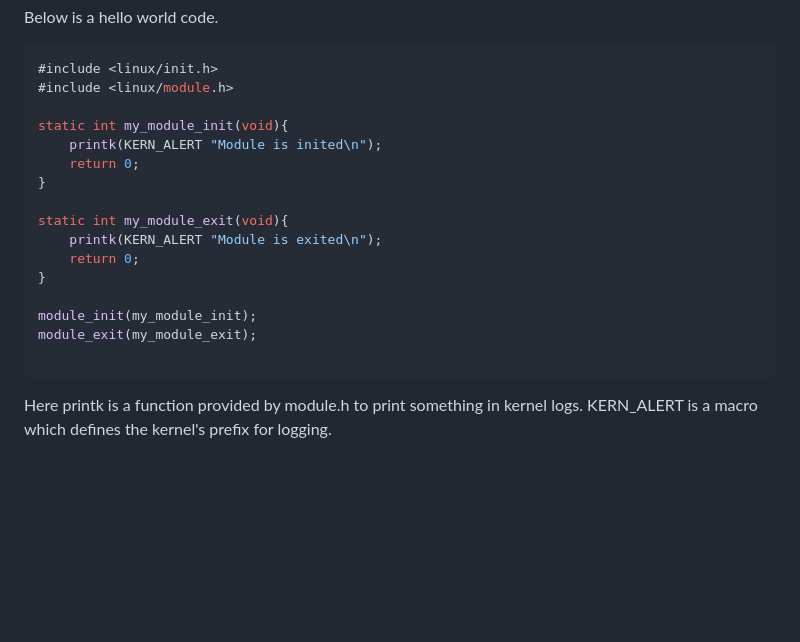
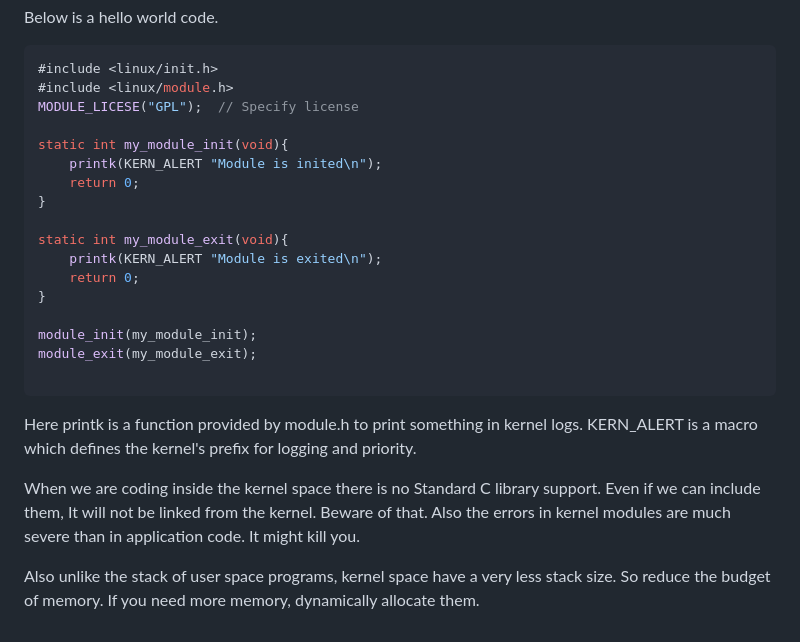
Before and after one commit to vijaysatheesh/journal, a Markdown page: notes/Linux Driver.md, the part around the change. Drawn GitHub-style; blank space fills up the shorter version.

Commit message:
Linux drivers updated

````diff
--- a/notes/Linux Driver.md
+++ b/notes/Linux Driver.md
@@ -60,6 +60,7 @@ Below is a hello world code.
 ```c
 #include <linux/init.h>
 #include <linux/module.h>
+MODULE_LICESE("GPL");  // Specify license
 
 static int my_module_init(void){
     printk(KERN_ALERT "Module is inited\n");
@@ -75,4 +76,8 @@ module_init(my_module_init);
 module_exit(my_module_exit);
 
 ```
-Here printk is a function provided by module.h to print something in kernel logs. KERN_ALERT is a macro which defines the kernel's prefix for logging.
+Here printk is a function provided by module.h to print something in kernel logs. KERN_ALERT is a macro which defines the kernel's prefix for logging and priority.
+
+When we are coding inside the kernel space there is no Standard C library support. Even if we can include them, It will not be linked from the kernel. Beware of that. Also the errors in kernel modules are much severe than in application code. It might kill you.
+
+Also unlike the stack of user space programs, kernel space have a very less stack size. So reduce the budget of memory. If you need more memory, dynamically allocate them.
````
